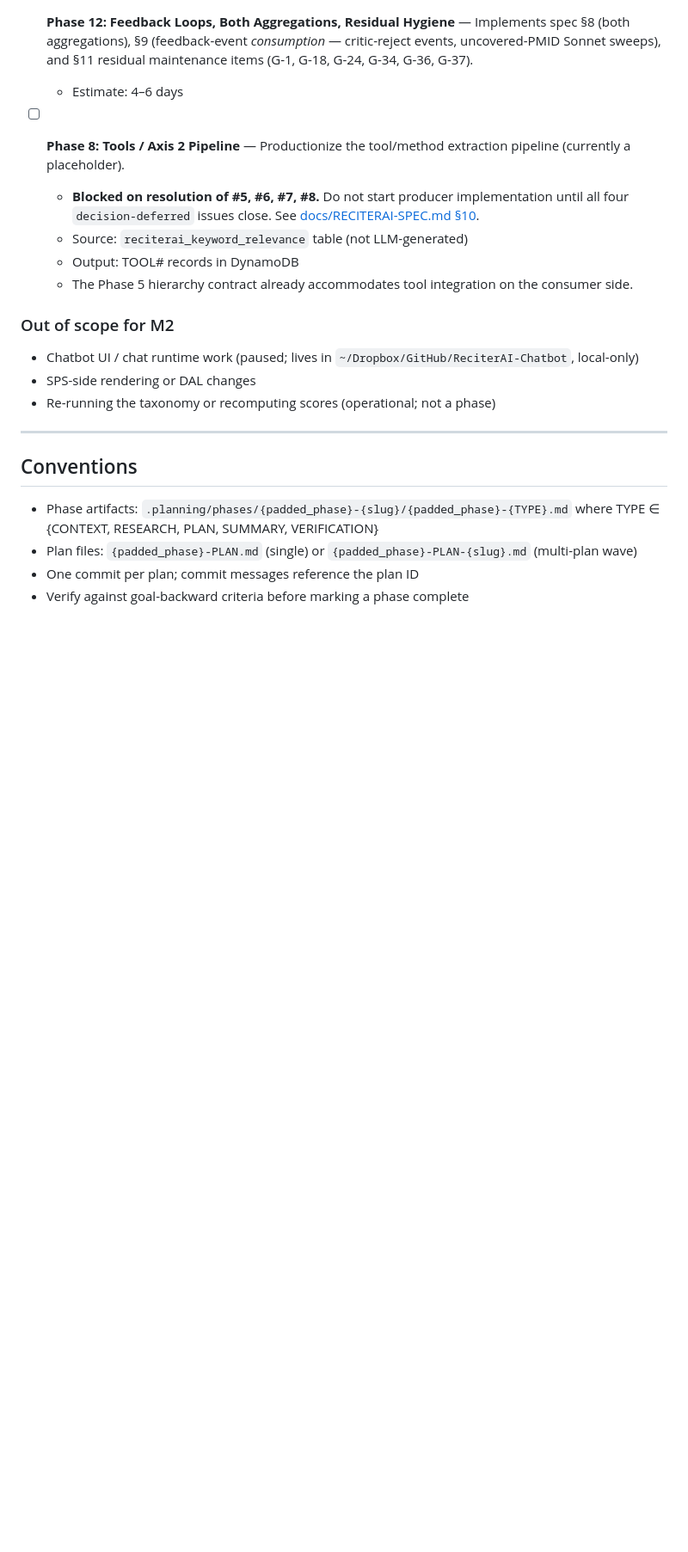
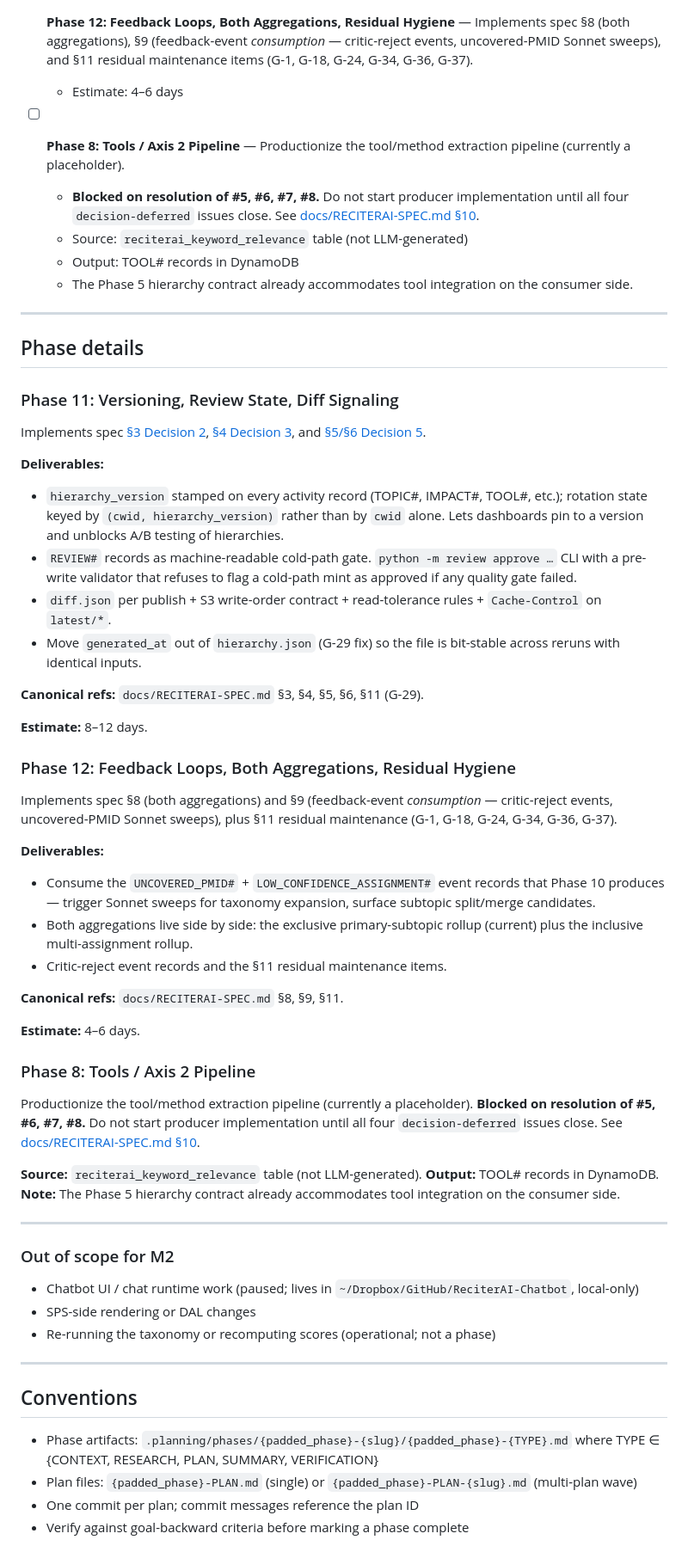
Before and after one commit to wcmc-its/ReciterAI, a Markdown page: .planning/ROADMAP.md, the part around the change. Shown at 86% size. Drawn GitHub-style; blank space fills up the shorter version.

```diff
--- a/.planning/ROADMAP.md
+++ b/.planning/ROADMAP.md
@@ -46,6 +46,49 @@ These phases were executed before the 2026-05-11 restructure, when ReciterAI wor
   - Output: TOOL# records in DynamoDB
   - The Phase 5 hierarchy contract already accommodates tool integration on the consumer side.
 
+---
+
+## Phase details
+
+### Phase 11: Versioning, Review State, Diff Signaling
+
+Implements spec [§3 Decision 2](../docs/RECITERAI-SPEC.md#3-decision-2--hierarchy_version-is-first-class-on-every-read-and-write), [§4 Decision 3](../docs/RECITERAI-SPEC.md#4-decision-3--review-state-is-machine-readable-pipeline-state), and [§5/§6 Decision 5](../docs/RECITERAI-SPEC.md#6-decision-5--structured-change-signaling).
+
+**Deliverables:**
+
+- `hierarchy_version` stamped on every activity record (TOPIC#, IMPACT#, TOOL#, etc.); rotation state keyed by `(cwid, hierarchy_version)` rather than by `cwid` alone. Lets dashboards pin to a version and unblocks A/B testing of hierarchies.
+- `REVIEW#` records as machine-readable cold-path gate. `python -m review approve …` CLI with a pre-write validator that refuses to flag a cold-path mint as approved if any quality gate failed.
+- `diff.json` per publish + S3 write-order contract + read-tolerance rules + `Cache-Control` on `latest/*`.
+- Move `generated_at` out of `hierarchy.json` (G-29 fix) so the file is bit-stable across reruns with identical inputs.
+
+**Canonical refs:** `docs/RECITERAI-SPEC.md` §3, §4, §5, §6, §11 (G-29).
+
+**Estimate:** 8–12 days.
+
+### Phase 12: Feedback Loops, Both Aggregations, Residual Hygiene
+
+Implements spec §8 (both aggregations) and §9 (feedback-event *consumption* — critic-reject events, uncovered-PMID Sonnet sweeps), plus §11 residual maintenance (G-1, G-18, G-24, G-34, G-36, G-37).
+
+**Deliverables:**
+
+- Consume the `UNCOVERED_PMID#` + `LOW_CONFIDENCE_ASSIGNMENT#` event records that Phase 10 produces — trigger Sonnet sweeps for taxonomy expansion, surface subtopic split/merge candidates.
+- Both aggregations live side by side: the exclusive primary-subtopic rollup (current) plus the inclusive multi-assignment rollup.
+- Critic-reject event records and the §11 residual maintenance items.
+
+**Canonical refs:** `docs/RECITERAI-SPEC.md` §8, §9, §11.
+
+**Estimate:** 4–6 days.
+
+### Phase 8: Tools / Axis 2 Pipeline
+
+Productionize the tool/method extraction pipeline (currently a placeholder). **Blocked on resolution of #5, #6, #7, #8.** Do not start producer implementation until all four `decision-deferred` issues close. See [docs/RECITERAI-SPEC.md §10](../docs/RECITERAI-SPEC.md#10-decision-axis-2-tools--commit-to-the-producer-model-not-a-date).
+
+**Source:** `reciterai_keyword_relevance` table (not LLM-generated).
+**Output:** TOOL# records in DynamoDB.
+**Note:** The Phase 5 hierarchy contract already accommodates tool integration on the consumer side.
+
+---
+
 ### Out of scope for M2
 
 - Chatbot UI / chat runtime work (paused; lives in `~/Dropbox/GitHub/ReciterAI-Chatbot`, local-only)
```
Also changed, not shown: 1 other file.
